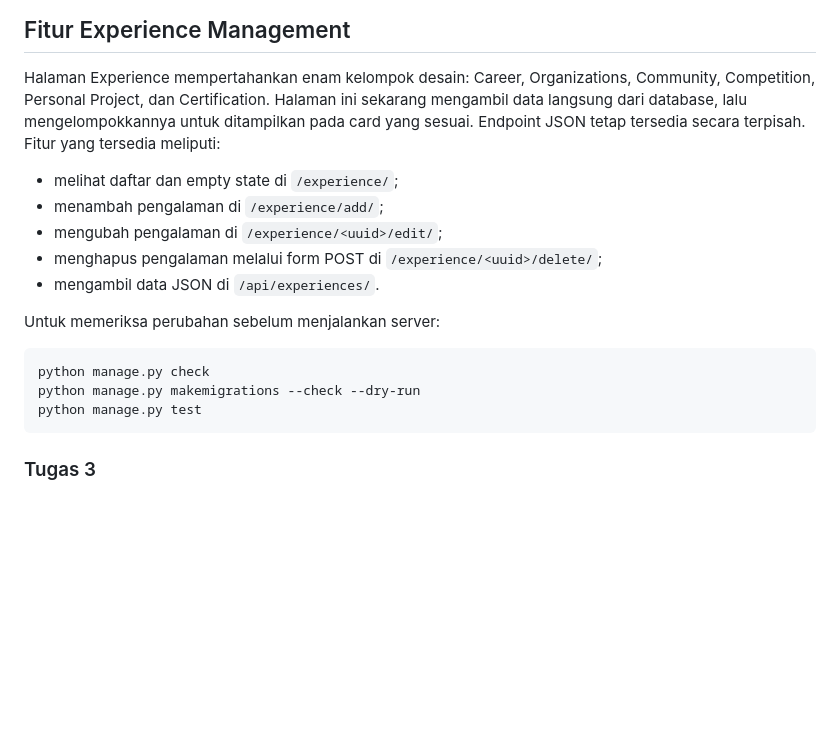
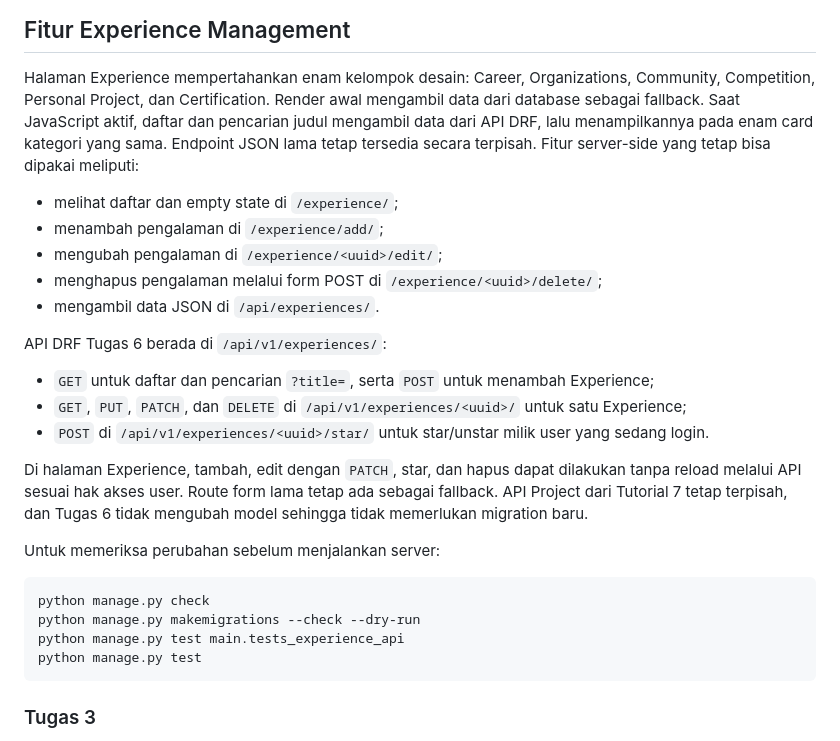
Before and after one commit to raynakyla/myportofolio, a Markdown page: README.md, the part around one of its changes. GitHub-like rendering; blank space fills up the shorter version.

````diff
--- a/README.md
+++ b/README.md
@@ -126,9 +126,10 @@ ditulis ulang dalam audit lanjutan.
 
 Halaman Experience mempertahankan enam kelompok desain: Career,
 Organizations, Community, Competition, Personal Project, dan Certification.
-Halaman ini sekarang mengambil data langsung dari database, lalu
-mengelompokkannya untuk ditampilkan pada card yang sesuai. Endpoint JSON tetap
-tersedia secara terpisah. Fitur yang tersedia meliputi:
+Render awal mengambil data dari database sebagai fallback. Saat JavaScript aktif,
+daftar dan pencarian judul mengambil data dari API DRF, lalu menampilkannya pada
+enam card kategori yang sama. Endpoint JSON lama tetap tersedia secara terpisah.
+Fitur server-side yang tetap bisa dipakai meliputi:
 
 - melihat daftar dan empty state di `/experience/`;
 - menambah pengalaman di `/experience/add/`;
@@ -136,11 +137,23 @@ tersedia secara terpisah. Fitur yang tersedia meliputi:
 - menghapus pengalaman melalui form POST di `/experience/<uuid>/delete/`;
 - mengambil data JSON di `/api/experiences/`.
 
+API DRF Tugas 6 berada di `/api/v1/experiences/`:
+
+- `GET` untuk daftar dan pencarian `?title=`, serta `POST` untuk menambah Experience;
+- `GET`, `PUT`, `PATCH`, dan `DELETE` di `/api/v1/experiences/<uuid>/` untuk satu Experience;
+- `POST` di `/api/v1/experiences/<uuid>/star/` untuk star/unstar milik user yang sedang login.
+
+Di halaman Experience, tambah, edit dengan `PATCH`, star, dan hapus dapat dilakukan
+tanpa reload melalui API sesuai hak akses user. Route form lama tetap ada sebagai
+fallback. API Project dari Tutorial 7 tetap terpisah, dan Tugas 6 tidak mengubah
+model sehingga tidak memerlukan migration baru.
+
 Untuk memeriksa perubahan sebelum menjalankan server:
 
 ```powershell
 python manage.py check
 python manage.py makemigrations --check --dry-run
+python manage.py test main.tests_experience_api
 python manage.py test
 ```
 
````
Also changed, not shown: other parts of README.md (+33 -0 lines).
